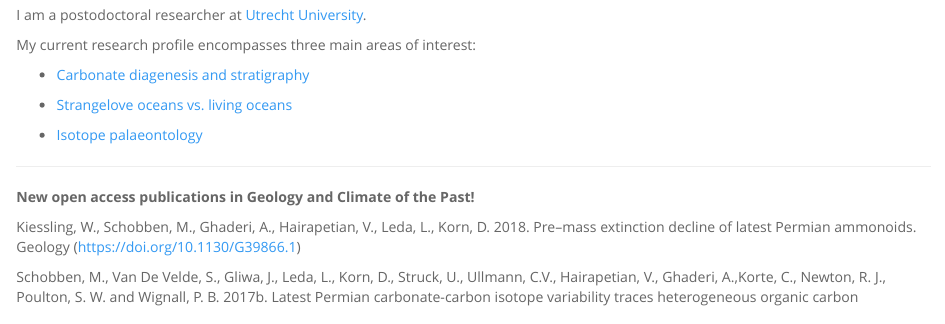
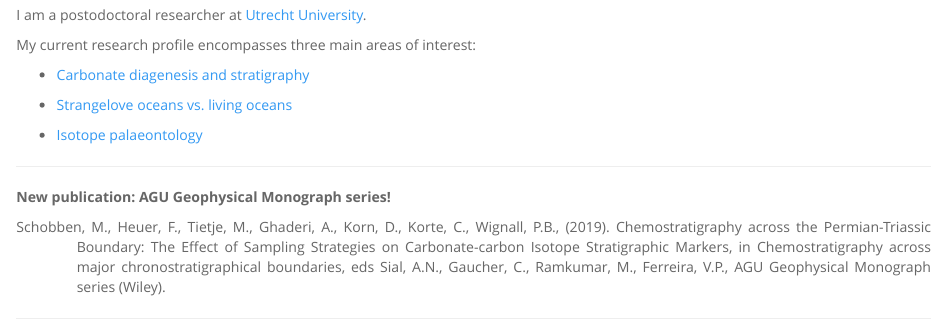
Before and after one commit to MartinSchobben/webpage, an R Markdown document (index.Rmd): the page in a window 1100 px wide, from 210 px down. The pictures show the output file index.html that the author committed with the source, opened offline; library style sheets and scripts come from the installed R packages.

Commit message:
more changes

```diff
--- a/index.Rmd
+++ b/index.Rmd
@@ -23,11 +23,11 @@ My current research profile encompasses three main areas of interest:
 
 ---
 
-**New open access publications in Geology and Climate of the Past!**
+**New publication: AGU Geophysical Monograph series!**
 
-<p style="text-align:justify;">
+<div class="hangingindent">
 
-Kiessling, W., Schobben, M., Ghaderi, A., Hairapetian, V., Leda, L., Korn, D. 2018. Pre–mass extinction decline of latest Permian ammonoids. Geology (<https://doi.org/10.1130/G39866.1>)
+Schobben, M., Heuer, F., Tietje, M., Ghaderi, A., Korn, D., Korte, C., Wignall, P.B., (2019). Chemostratigraphy across the Permian-Triassic Boundary: The Effect of Sampling Strategies on Carbonate-carbon Isotope Stratigraphic Markers, in Chemostratigraphy across major chronostratigraphical boundaries, eds  Sial, A.N., Gaucher, C., Ramkumar, M., Ferreira, V.P., AGU Geophysical Monograph series (Wiley).
 
+</div>
 
-Schobben, M., Van De Velde, S., Gliwa, J., Leda, L., Korn, D., Struck, U., Ullmann, C.V., Hairapetian, V., Ghaderi, A.,Korte, C., Newton, R. J., Poulton, S. W. and Wignall, P. B. 2017b. Latest Permian carbonate-carbon isotope variability traces heterogeneous organic carbon accumulation and authigenic carbonate formation. Climate of the Past 13, 1635--1659 (<https://doi.org/10.5194/cp-13-1635-2017>).
```
Also changed, not shown: index.html, index.Rmd (2 more changed lines).
